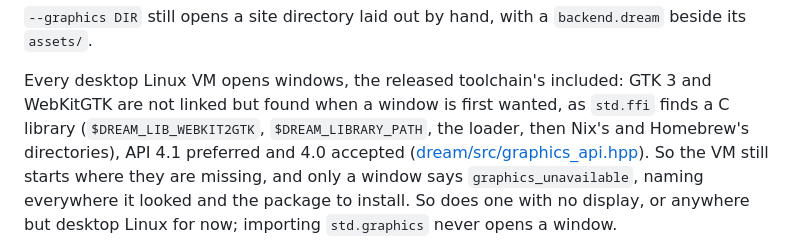
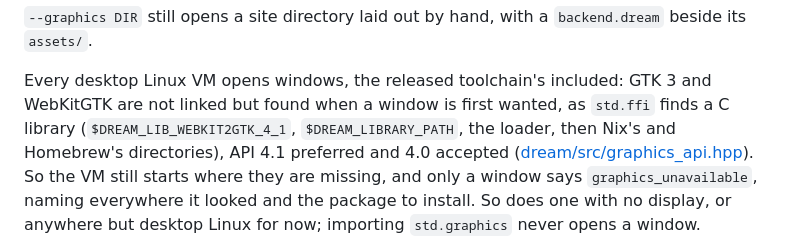
Before and after one commit to dream-mindv2/std, a Markdown page: docs/graphics.md, the part around the change. Rendered like a GitHub page.

Commit message:
graphics docs: DREAM_LIB_WEBKIT2GTK_4_1
Co-Authored-By: Claude Opus 5.5 <noreply@anthropic.com>
Claude-Session: https://claude.ai/code/session_01HCVWWZPhhigvCxSc1HbkyN

```diff
--- a/docs/graphics.md
+++ b/docs/graphics.md
@@ -108,7 +108,7 @@ mind install && dream -x hello
 
 Every desktop Linux VM opens windows, the released toolchain's included: GTK
 3 and WebKitGTK are not linked but found when a window is first wanted, as
-`std.ffi` finds a C library (`$DREAM_LIB_WEBKIT2GTK`, `$DREAM_LIBRARY_PATH`,
+`std.ffi` finds a C library (`$DREAM_LIB_WEBKIT2GTK_4_1`, `$DREAM_LIBRARY_PATH`,
 the loader, then Nix's and Homebrew's directories), API 4.1 preferred and 4.0
 accepted ([dream/src/graphics_api.hpp](../../../dream/src/graphics_api.hpp)).
 So the VM still starts where they are missing, and only a window says
```
